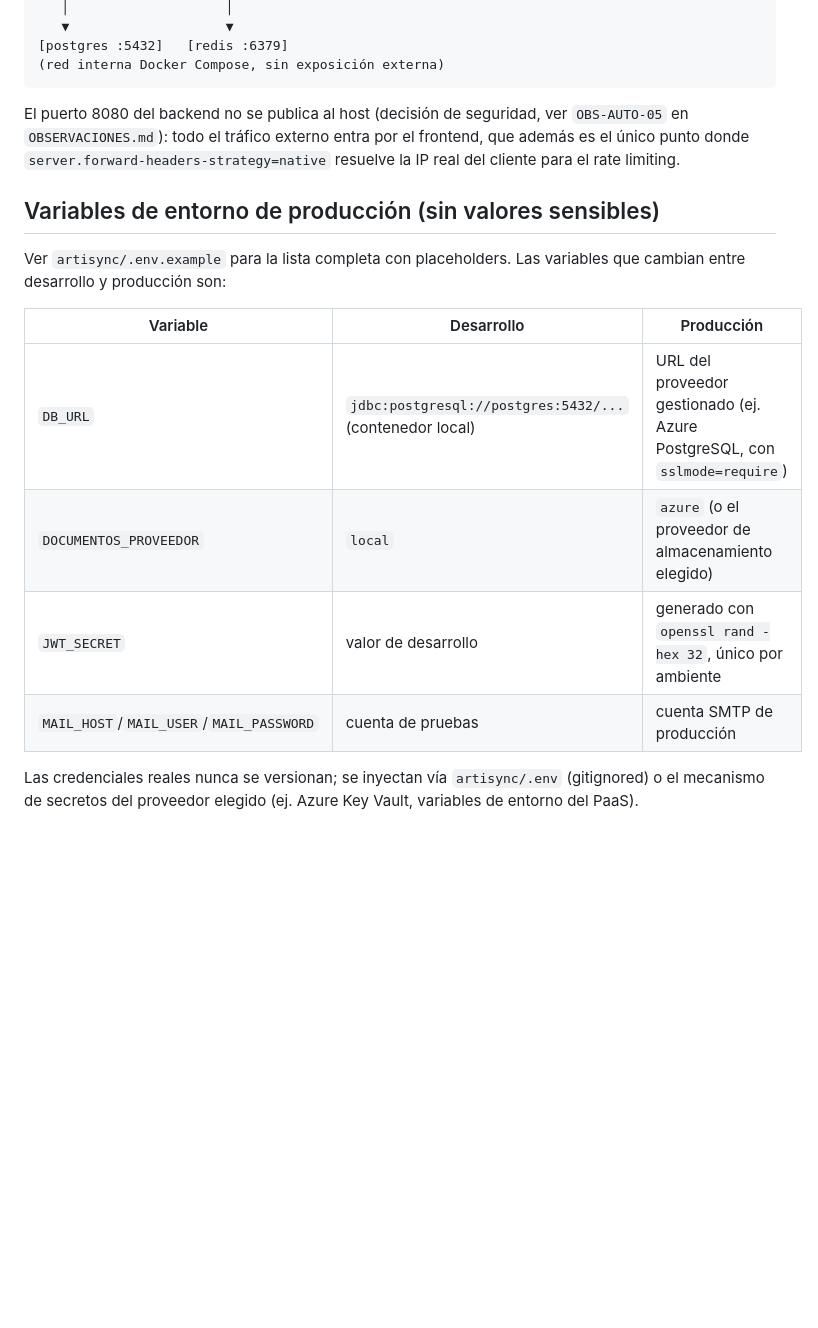
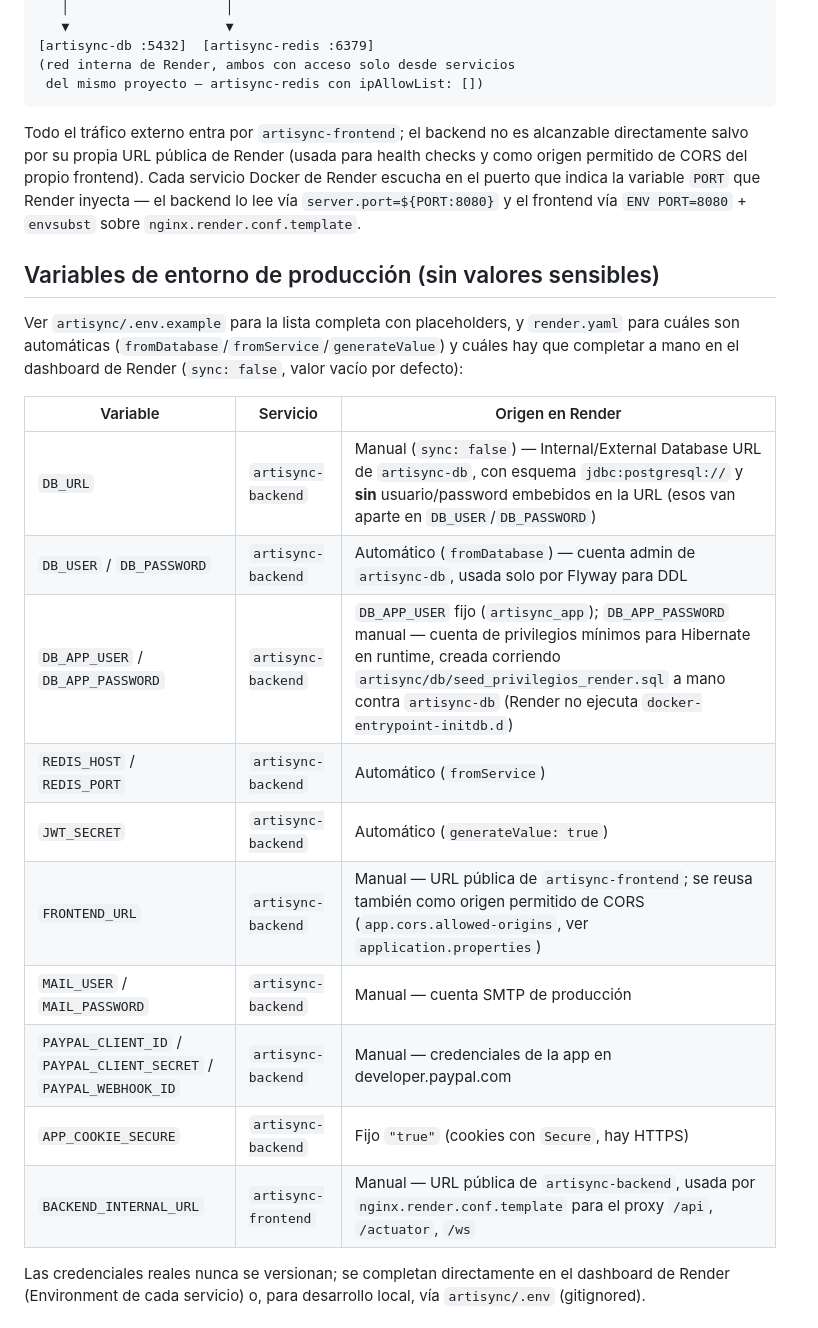
Before and after one commit to JohanCarvajal04/Proyecto-WEB-ARTISYNC, a Markdown page: docs/despliegue/DEPLOYMENT.md, the part around one of its changes. GitHub-like rendering; blank space fills up the shorter version.

````diff
--- a/docs/despliegue/DEPLOYMENT.md
+++ b/docs/despliegue/DEPLOYMENT.md
@@ -58,26 +79,35 @@ Internet
    │                    │
    ▼                    ▼
-[postgres :5432]   [redis :6379]
-(red interna Docker Compose, sin exposición externa)
+[artisync-db :5432]  [artisync-redis :6379]
+(red interna de Render, ambos con acceso solo desde servicios
+ del mismo proyecto — artisync-redis con ipAllowList: [])
 ```
 
-El puerto 8080 del backend no se publica al host (decisión de seguridad, ver `OBS-AUTO-05` en
-`OBSERVACIONES.md`): todo el tráfico externo entra por el frontend, que además es el único punto
-donde `server.forward-headers-strategy=native` resuelve la IP real del cliente para el rate
-limiting.
+Todo el tráfico externo entra por `artisync-frontend`; el backend no es alcanzable directamente
+salvo por su propia URL pública de Render (usada para health checks y como origen permitido de
+CORS del propio frontend). Cada servicio Docker de Render escucha en el puerto que indica la
+variable `PORT` que Render inyecta — el backend lo lee vía `server.port=${PORT:8080}` y el
+frontend vía `ENV PORT=8080` + `envsubst` sobre `nginx.render.conf.template`.
 
 ## Variables de entorno de producción (sin valores sensibles)
 
-Ver `artisync/.env.example` para la lista completa con placeholders. Las variables que cambian
-entre desarrollo y producción son:
+Ver `artisync/.env.example` para la lista completa con placeholders, y `render.yaml` para cuáles
+son automáticas (`fromDatabase`/`fromService`/`generateValue`) y cuáles hay que completar a mano
+en el dashboard de Render (`sync: false`, valor vacío por defecto):
 
-| Variable | Desarrollo | Producción |
+| Variable | Servicio | Origen en Render |
 |---|---|---|
-| `DB_URL` | `jdbc:postgresql://postgres:5432/...` (contenedor local) | URL del proveedor gestionado (ej. Azure PostgreSQL, con `sslmode=require`) |
-| `DOCUMENTOS_PROVEEDOR` | `local` | `azure` (o el proveedor de almacenamiento elegido) |
-| `JWT_SECRET` | valor de desarrollo | generado con `openssl rand -hex 32`, único por ambiente |
-| `MAIL_HOST`/`MAIL_USER`/`MAIL_PASSWORD` | cuenta de pruebas | cuenta SMTP de producción |
+| `DB_URL` | `artisync-backend` | Manual (`sync: false`) — Internal/External Database URL de `artisync-db`, con esquema `jdbc:postgresql://` y **sin** usuario/password embebidos en la URL (esos van aparte en `DB_USER`/`DB_PASSWORD`) |
+| `DB_USER` / `DB_PASSWORD` | `artisync-backend` | Automático (`fromDatabase`) — cuenta admin de `artisync-db`, usada solo por Flyway para DDL |
+| `DB_APP_USER` / `DB_APP_PASSWORD` | `artisync-backend` | `DB_APP_USER` fijo (`artisync_app`); `DB_APP_PASSWORD` manual — cuenta de privilegios mínimos para Hibernate en runtime, creada corriendo `artisync/db/seed_privilegios_render.sql` a mano contra `artisync-db` (Render no ejecuta `docker-entrypoint-initdb.d`) |
+| `REDIS_HOST` / `REDIS_PORT` | `artisync-backend` | Automático (`fromService`) |
+| `JWT_SECRET` | `artisync-backend` | Automático (`generateValue: true`) |
+| `FRONTEND_URL` | `artisync-backend` | Manual — URL pública de `artisync-frontend`; se reusa también como origen permitido de CORS (`app.cors.allowed-origins`, ver `application.properties`) |
+| `MAIL_USER` / `MAIL_PASSWORD` | `artisync-backend` | Manual — cuenta SMTP de producción |
+| `PAYPAL_CLIENT_ID` / `PAYPAL_CLIENT_SECRET` / `PAYPAL_WEBHOOK_ID` | `artisync-backend` | Manual — credenciales de la app en developer.paypal.com |
+| `APP_COOKIE_SECURE` | `artisync-backend` | Fijo `"true"` (cookies con `Secure`, hay HTTPS) |
+| `BACKEND_INTERNAL_URL` | `artisync-frontend` | Manual — URL pública de `artisync-backend`, usada por `nginx.render.conf.template` para el proxy `/api`, `/actuator`, `/ws` |
 
-Las credenciales reales nunca se versionan; se inyectan vía `artisync/.env` (gitignored) o el
-mecanismo de secretos del proveedor elegido (ej. Azure Key Vault, variables de entorno del PaaS).
+Las credenciales reales nunca se versionan; se completan directamente en el dashboard de Render
+(Environment de cada servicio) o, para desarrollo local, vía `artisync/.env` (gitignored).
 
````
Also changed, not shown: other parts of docs/despliegue/DEPLOYMENT.md (+71 -24 lines).
